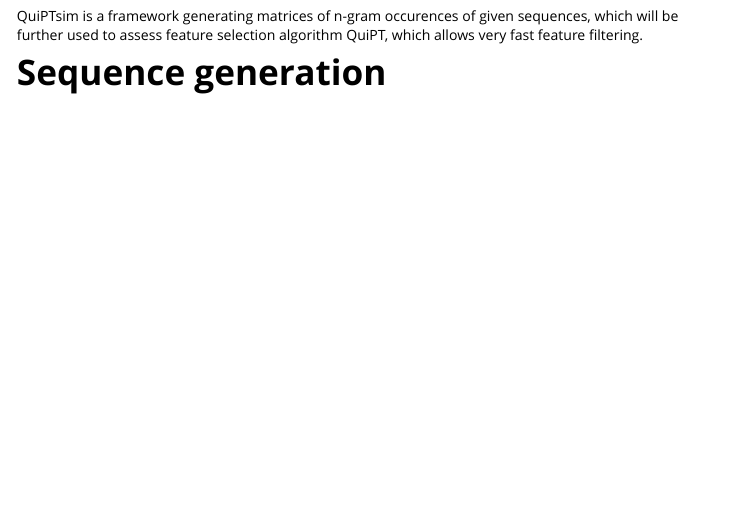
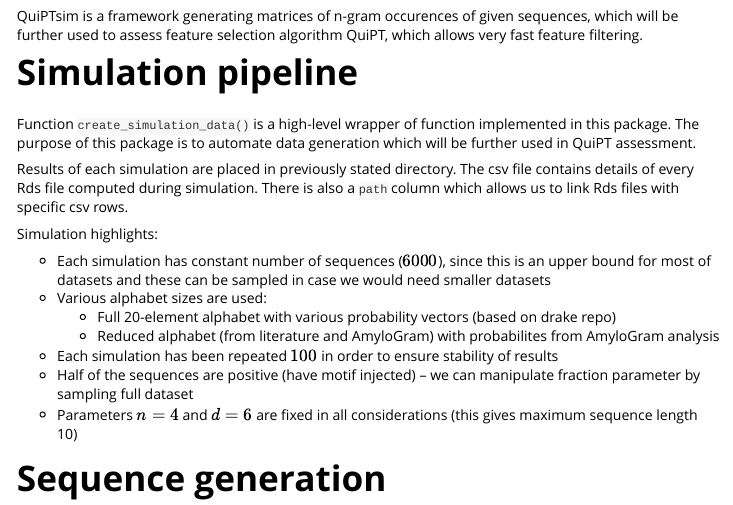
Before and after one commit to kolodziejczykjakub/QuiPTsim, an R Markdown document (vignettes/vignette.Rmd): the page in a window 1100 px wide, from 190 px down. Rendered offline with R 4.5, knitr and Pandoc, with nearby package versions; code that draws random numbers runs with fixed seeds of ours; some code elsewhere in the file could not run offline.

Commit message:
simulation highlights

```diff
--- a/vignettes/vignette.Rmd
+++ b/vignettes/vignette.Rmd
@@ -21,6 +21,22 @@
 # Introduction
 
 QuiPTsim is a framework generating matrices of n-gram occurences of given sequences, which will be further used to assess feature selection algorithm QuiPT, which allows very fast feature filtering.
+
+# Simulation pipeline
+
+Function `create_simulation_data()` is a high-level wrapper of function implemented in this package. The purpose of this package is to automate data generation which will be further used in QuiPT assessment.
+
+Results of each simulation are placed in previously stated directory. The csv file contains details of every Rds file computed during simulation. There is also a `path` column which allows us to link Rds files with specific csv rows.
+
+Simulation highlights:
+
+* Each simulation has constant number of sequences ($6000$), since this is an upper bound for most of datasets and these can be sampled in case we would need smaller datasets
+* Various alphabet sizes are used:
+  * Full 20-element alphabet with various probability vectors (based on drake repo)
+  * Reduced alphabet (from literature and AmyloGram) with probabilites from AmyloGram analysis
+* Each simulation has been repeated $100$ in order to ensure stability of results
+* Half of the sequences are positive (have motif injected) -- we can manipulate fraction parameter by sampling full dataset
+* Parameters $n=4$ and $d=6$ are fixed in all considerations (this gives maximum sequence length 10)
 
 # Sequence generation
 
```
